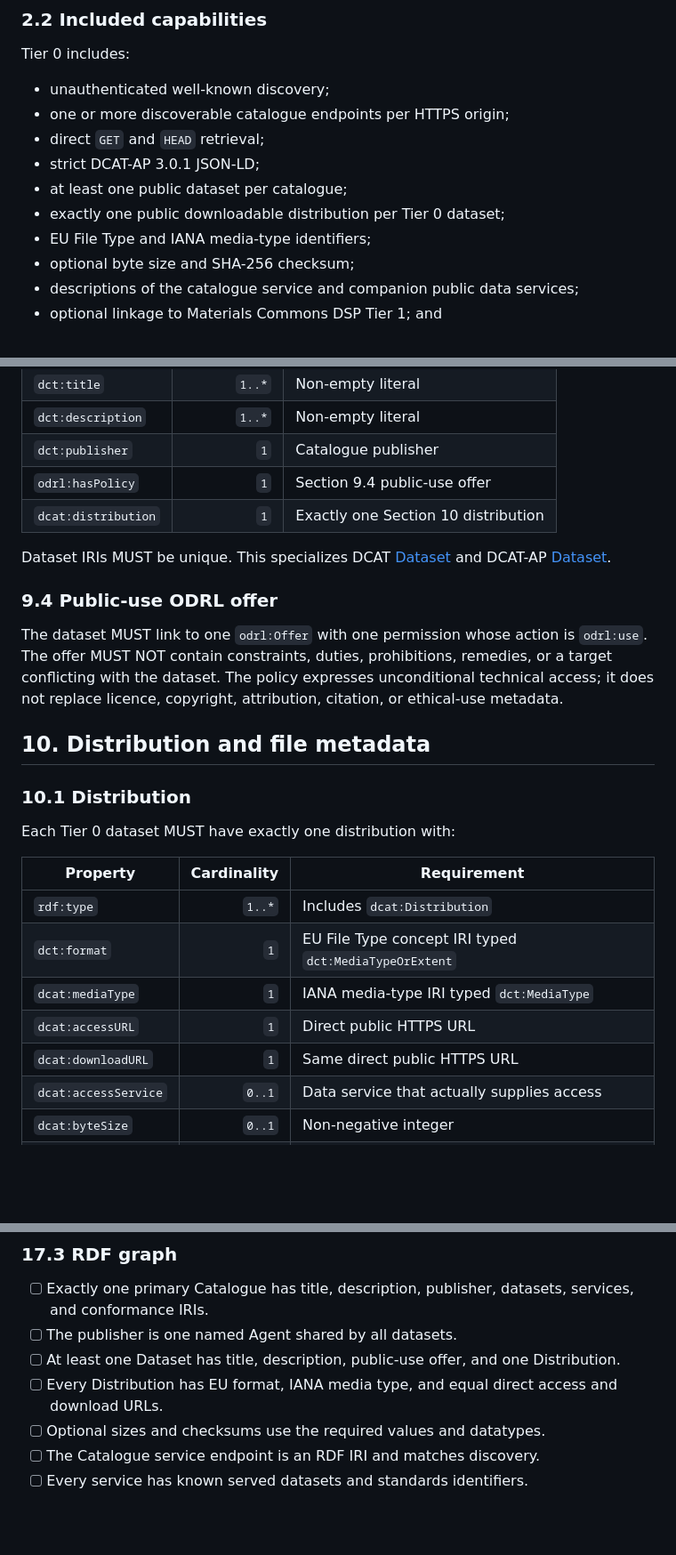
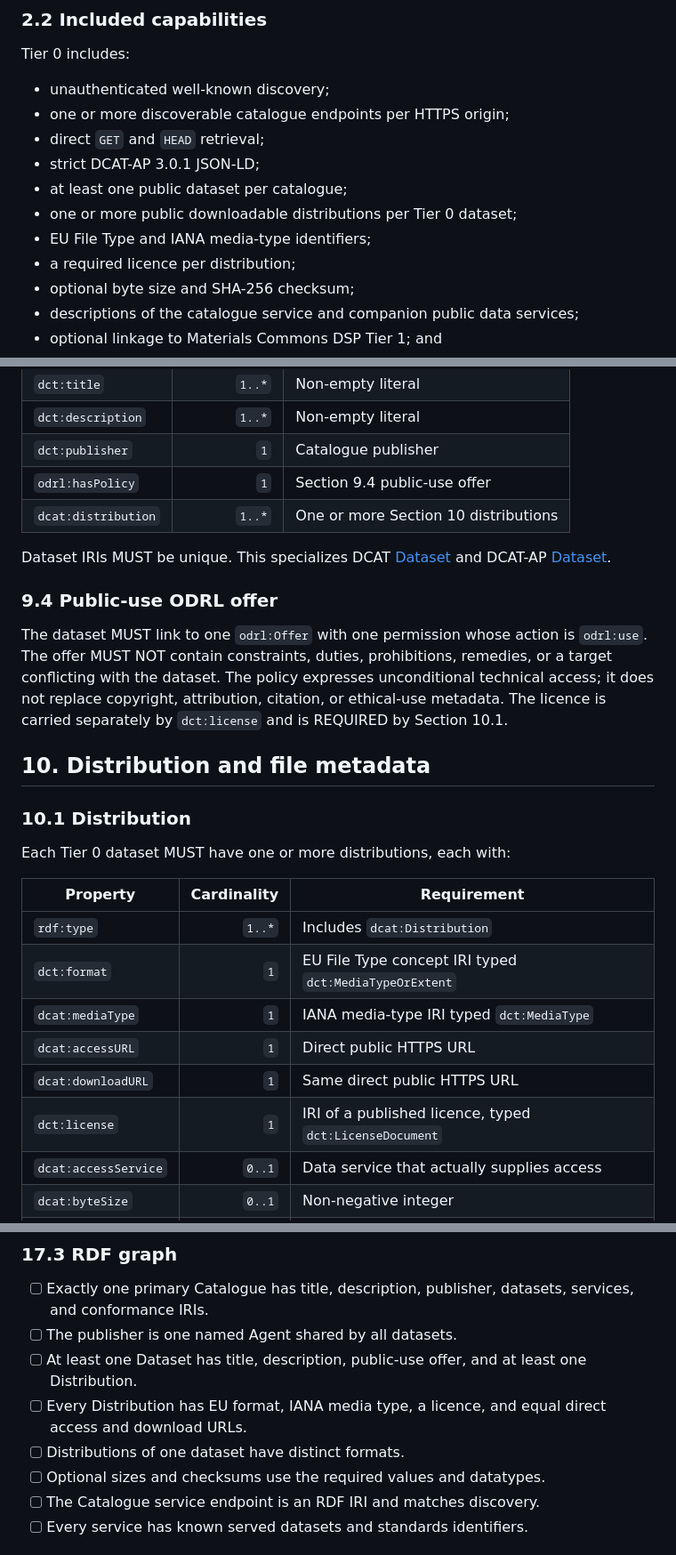
Before and after one commit to MaterialsCommons-Staging/mc-dsp-tiers, a Markdown page: docs/materials-commons-dcat-ap-get-protocol-tier-0.md, 3 parts joined by grey strips. Shown at 89% size. GitHub-like rendering; blank space fills up the shorter version.

```diff
--- a/docs/materials-commons-dcat-ap-get-protocol-tier-0.md
+++ b/docs/materials-commons-dcat-ap-get-protocol-tier-0.md
@@ -131,8 +131,9 @@ Tier 0 includes:
 - direct `GET` and `HEAD` retrieval;
 - strict DCAT-AP 3.0.1 JSON-LD;
 - at least one public dataset per catalogue;
-- exactly one public downloadable distribution per Tier 0 dataset;
+- one or more public downloadable distributions per Tier 0 dataset;
 - EU File Type and IANA media-type identifiers;
+- a required licence per distribution;
 - optional byte size and SHA-256 checksum;
 - descriptions of the catalogue service and companion public data services;
 - optional linkage to Materials Commons DSP Tier 1; and
@@ -471,7 +472,7 @@ Each dataset MUST have:
 | `dct:description` | `1..*` | Non-empty literal |
 | `dct:publisher` | `1` | Catalogue publisher |
 | `odrl:hasPolicy` | `1` | Section 9.4 public-use offer |
-| `dcat:distribution` | `1` | Exactly one Section 10 distribution |
+| `dcat:distribution` | `1..*` | One or more Section 10 distributions |
 
 Dataset IRIs MUST be unique. This specializes DCAT
 [Dataset](https://www.w3.org/TR/2024/REC-vocab-dcat-3-20240822/#Class:Dataset)
@@ -483,14 +484,15 @@ and DCAT-AP
 The dataset MUST link to one `odrl:Offer` with one permission whose action is
 `odrl:use`. The offer MUST NOT contain constraints, duties, prohibitions,
 remedies, or a target conflicting with the dataset. The policy expresses
-unconditional technical access; it does not replace licence, copyright,
-attribution, citation, or ethical-use metadata.
+unconditional technical access; it does not replace copyright, attribution,
+citation, or ethical-use metadata. The licence is carried separately by
+`dct:license` and is REQUIRED by Section 10.1.
 
 ## 10. Distribution and file metadata
 
 ### 10.1 Distribution
 
-Each Tier 0 dataset MUST have exactly one distribution with:
+Each Tier 0 dataset MUST have one or more distributions, each with:
 
 | Property | Cardinality | Requirement |
 |---|---:|---|
@@ -499,6 +501,7 @@ Each Tier 0 dataset MUST have exactly one distribution with:
 | `dcat:mediaType` | `1` | IANA media-type IRI typed `dct:MediaType` |
 | `dcat:accessURL` | `1` | Direct public HTTPS URL |
 | `dcat:downloadURL` | `1` | Same direct public HTTPS URL |
+| `dct:license` | `1` | IRI of a published licence, typed `dct:LicenseDocument` |
 | `dcat:accessService` | `0..1` | Data service that actually supplies access |
 | `dcat:byteSize` | `0..1` | Non-negative integer |
 | `spdx:checksum` | `0..1` | Section 10.3 checksum |
@@ -740,10 +747,11 @@ Extensions MUST NOT:
 - [ ] Exactly one primary Catalogue has title, description, publisher,
       datasets, services, and conformance IRIs.
 - [ ] The publisher is one named Agent shared by all datasets.
-- [ ] At least one Dataset has title, description, public-use offer, and one
-      Distribution.
-- [ ] Every Distribution has EU format, IANA media type, and equal direct
-      access and download URLs.
+- [ ] At least one Dataset has title, description, public-use offer, and at
+      least one Distribution.
+- [ ] Every Distribution has EU format, IANA media type, a licence, and equal
+      direct access and download URLs.
+- [ ] Distributions of one dataset have distinct formats.
 - [ ] Optional sizes and checksums use the required values and datatypes.
 - [ ] The Catalogue service endpoint is an RDF IRI and matches discovery.
 - [ ] Every service has known served datasets and standards identifiers.
```
Also changed, not shown: other parts of docs/materials-commons-dcat-ap-get-protocol-tier-0.md (+4 -0 lines), docs/materials-commons-dsp-tier1.md (+30 -8 lines).
